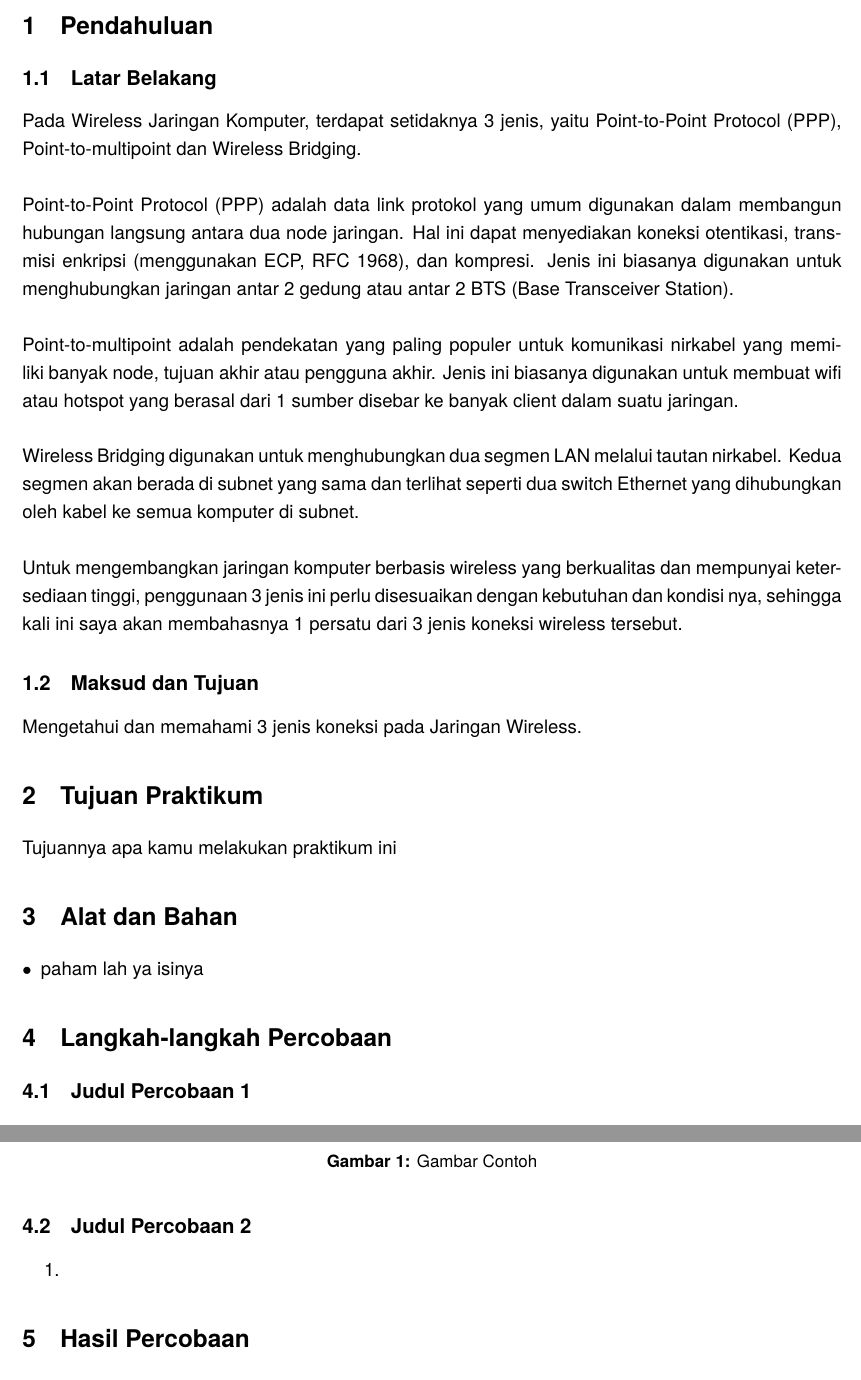
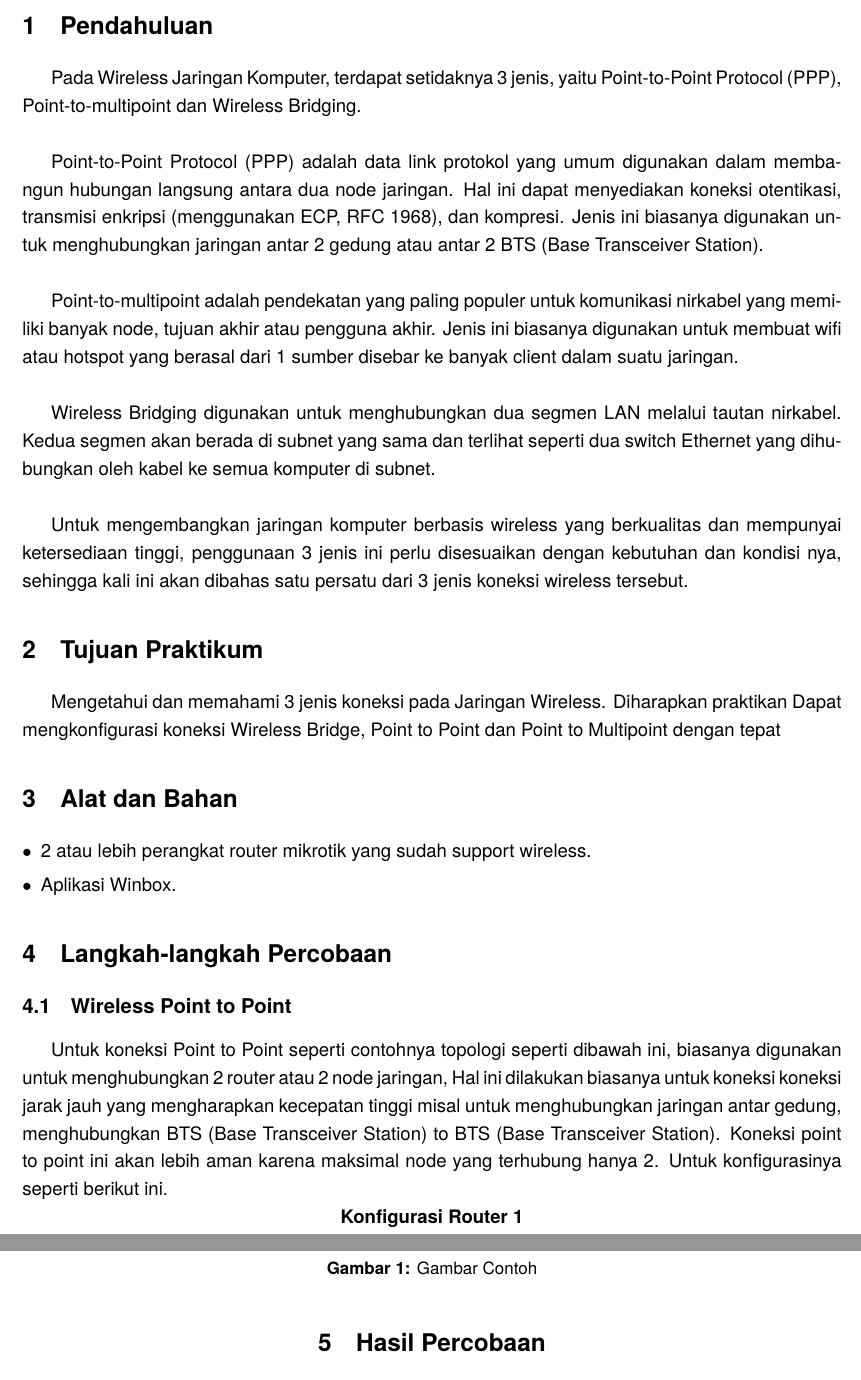
Before and after one commit to azariafwn/Laporan_Jarkom, a LaTeX document (laporan-jarkom/main.tex, which reads laporan-jarkom/P1/Wireless.tex): two parts of pages 2 and 3 of 3, joined at a grey line, cut so that both start at the same text. Compiled offline with pdfLaTeX.

Commit message:
bab 1 2 3 modul 1

```diff
--- a/laporan-jarkom/P1/Wireless.tex
+++ b/laporan-jarkom/P1/Wireless.tex
@@ -1,35 +1,41 @@
 \section{Pendahuluan}
-\subsection{Latar Belakang}
 Pada Wireless Jaringan Komputer, terdapat setidaknya 3 jenis, yaitu Point-to-Point Protocol (PPP),
 Point-to-multipoint dan Wireless Bridging.
-\\ \\Point-to-Point Protocol (PPP) adalah data link protokol yang umum digunakan dalam membangun
+\\ \\ \indent Point-to-Point Protocol (PPP) adalah data link protokol yang umum digunakan dalam membangun
 hubungan langsung antara dua node jaringan. Hal ini dapat menyediakan koneksi otentikasi, transmisi enkripsi (menggunakan ECP, RFC 1968), dan kompresi.
 Jenis ini biasanya digunakan untuk menghubungkan jaringan antar 2 gedung atau antar 2 BTS (Base Transceiver Station).
-\\ \\Point-to-multipoint adalah pendekatan yang paling populer untuk komunikasi nirkabel yang memiliki banyak node, tujuan akhir atau pengguna akhir.
+\\ \\ \indent Point-to-multipoint adalah pendekatan yang paling populer untuk komunikasi nirkabel yang memiliki banyak node, tujuan akhir atau pengguna akhir.
 Jenis ini biasanya digunakan untuk membuat wifi atau hotspot yang berasal dari 1 sumber disebar ke banyak client dalam suatu jaringan.
-\\ \\Wireless Bridging digunakan untuk menghubungkan dua segmen LAN melalui tautan nirkabel. Kedua
+\\ \\ \indent Wireless Bridging digunakan untuk menghubungkan dua segmen LAN melalui tautan nirkabel. Kedua
 segmen akan berada di subnet yang sama dan terlihat seperti dua switch Ethernet yang dihubungkan
 oleh kabel ke semua komputer di subnet.
-\\ \\Untuk mengembangkan jaringan komputer berbasis wireless yang berkualitas dan mempunyai ketersediaan tinggi, penggunaan 3 jenis ini perlu disesuaikan dengan kebutuhan dan kondisi nya, sehingga
-kali ini saya akan membahasnya 1 persatu dari 3 jenis koneksi wireless tersebut.
-
-\subsection{Maksud dan Tujuan}
-Mengetahui dan memahami 3 jenis koneksi pada Jaringan Wireless.
+\\ \\ \indent Untuk mengembangkan jaringan komputer berbasis wireless yang berkualitas dan mempunyai ketersediaan tinggi, penggunaan 3 jenis ini perlu disesuaikan dengan kebutuhan dan kondisi nya, sehingga
+kali ini akan dibahas satu persatu dari 3 jenis koneksi wireless tersebut.
 %===========================================================%
 
 \section{Tujuan Praktikum}
-Tujuannya apa kamu melakukan praktikum ini
+Mengetahui dan memahami 3 jenis koneksi pada Jaringan Wireless.
+Diharapkan praktikan Dapat mengkonfigurasi koneksi Wireless Bridge, Point to Point dan Point to Multipoint dengan tepat
 %===========================================================%
 
 \section{Alat dan Bahan}
 \begin{itemize}[label=$\bullet$, itemsep=-1pt, leftmargin=*]
-	\item paham lah ya isinya
+	\item 2 atau lebih perangkat router mikrotik yang sudah support wireless.
+	\item Aplikasi Winbox.
 \end{itemize}
 %===========================================================%
 
 \section{Langkah-langkah Percobaan}
 
-\subsection{Judul Percobaan 1}
+\subsection{Wireless Point to Point}
+Untuk koneksi Point to Point seperti contohnya topologi seperti dibawah ini, biasanya digunakan untuk
+menghubungkan 2 router atau 2 node jaringan, Hal ini dilakukan biasanya untuk koneksi koneksi
+jarak jauh yang mengharapkan kecepatan tinggi misal untuk menghubungkan jaringan antar gedung,
+menghubungkan BTS (Base Transceiver Station) to BTS (Base Transceiver Station). Koneksi point
+to point ini akan lebih aman karena maksimal node yang terhubung hanya 2. Untuk konfigurasinya
+seperti berikut ini.
+
+\centering \textbf{Konfigurasi Router 1}
 \begin{enumerate}
 	\item Konfigurasi router1 dengan ip address 123.656.78.1/24
 	\begin{figure}[H]
@@ -40,11 +46,6 @@ Tujuannya apa kamu melakukan praktikum ini
 	\end{figure}
 \end{enumerate}
 
-\subsection{Judul Percobaan 2}
-\begin{enumerate}
-	\item
-\end{enumerate}
-%===========================================================%
 
 \section{Hasil Percobaan}
 Hasil dari percobaan yang sudah kamu buat
--- a/laporan-jarkom/main.tex
+++ b/laporan-jarkom/main.tex
@@ -10,6 +10,7 @@
 \usepackage{verbatim}
 \usepackage{graphicx,tabularx,multirow}
 \usepackage{xcolor}
+\usepackage{indentfirst}
 \usepackage[onehalfspacing]{setspace}
 \usepackage[
 	allcolors=visigrey,
```
Also changed, not shown: laporan-jarkom/main.pdf, 6 other files.
